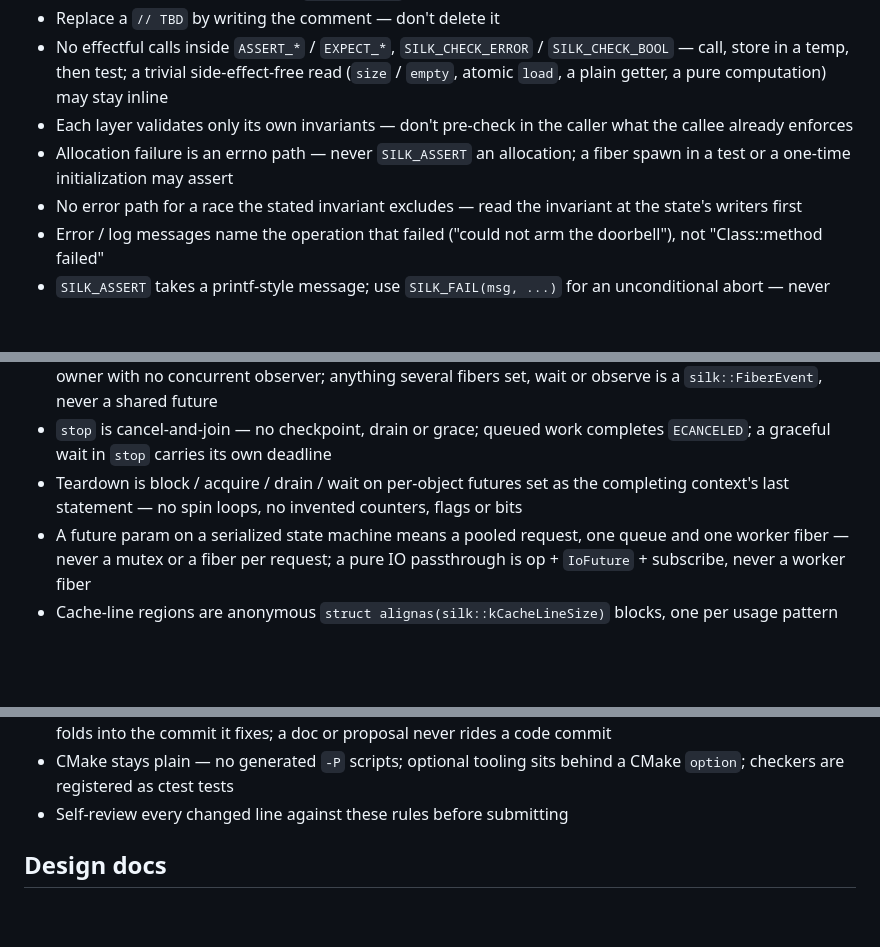
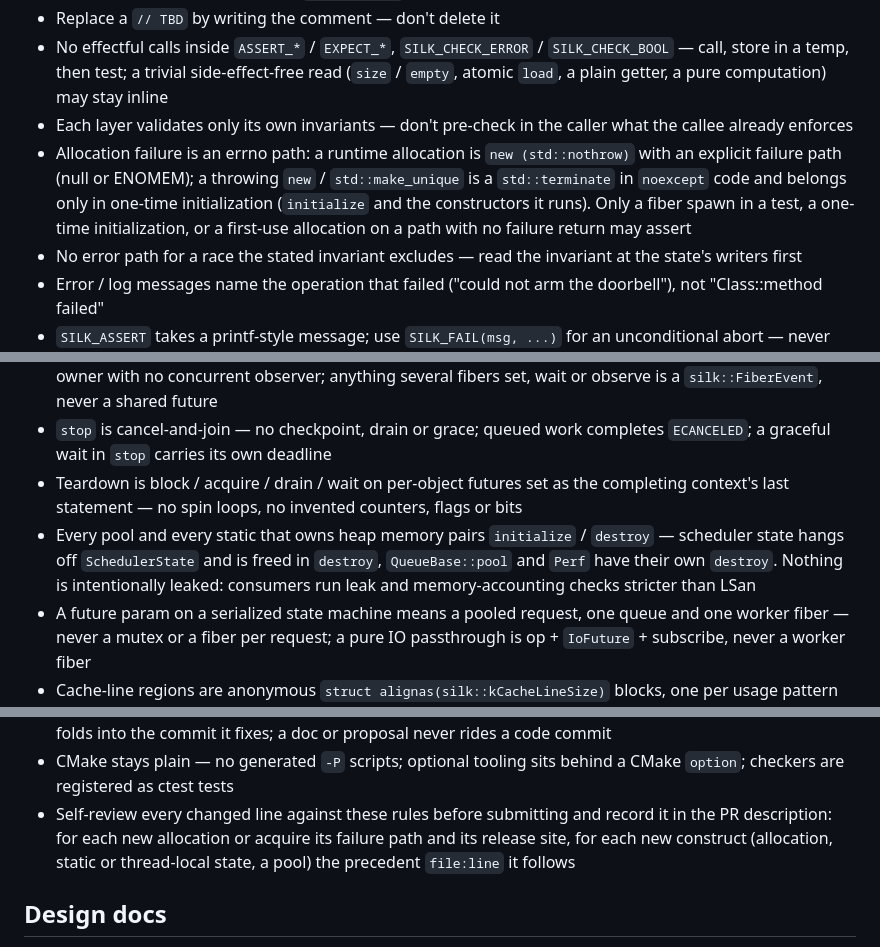
Before and after one commit to ClickHouse/silk, a Markdown page: .claude/CLAUDE.md, 3 parts joined by grey strips. Drawn GitHub-style; blank space fills up the shorter version.

Commit message:
Record the allocation, lifetime and self-review rules in CLAUDE.md
The review of the proxy fiber change found three gaps in the agent
rules. The allocation rule named the errno path but not the mechanism,
so a throwing new inside noexcept code passed self-review; nothing said
that every pool and heap-owning static pairs initialize with destroy or
that consumers run leak and memory-accounting checks stricter than
LSan, so a never-freed static pool looked acceptable; and the
self-review rule asked for a pass over the rules without naming the
questions that catch lifetime defects. The allocation rule now requires
new (std::nothrow) with an explicit failure path for runtime
allocations and confines throwing allocation to one-time
initialization, a new rule pairs every pool and heap-owning static with
destroy, and the self-review rule asks for the failure path, the
release site and the precedent of every new construct in the PR
description.

```diff
--- a/.claude/CLAUDE.md
+++ b/.claude/CLAUDE.md
@@ -110,7 +110,7 @@ Public headers live under `include/silk/<component>/` and are included as `<silk
 - Replace a `// TBD` by writing the comment — don't delete it
 - No effectful calls inside `ASSERT_*` / `EXPECT_*`, `SILK_CHECK_ERROR` / `SILK_CHECK_BOOL` — call, store in a temp, then test; a trivial side-effect-free read (`size` / `empty`, atomic `load`, a plain getter, a pure computation) may stay inline
 - Each layer validates only its own invariants — don't pre-check in the caller what the callee already enforces
-- Allocation failure is an errno path — never `SILK_ASSERT` an allocation; a fiber spawn in a test or a one-time initialization may assert
+- Allocation failure is an errno path: a runtime allocation is `new (std::nothrow)` with an explicit failure path (null or ENOMEM); a throwing `new` / `std::make_unique` is a `std::terminate` in `noexcept` code and belongs only in one-time initialization (`initialize` and the constructors it runs). Only a fiber spawn in a test, a one-time initialization, or a first-use allocation on a path with no failure return may assert
 - No error path for a race the stated invariant excludes — read the invariant at the state's writers first
 - Error / log messages name the operation that failed ("could not arm the doorbell"), not "Class::method failed"
 - `SILK_ASSERT` takes a printf-style message; use `SILK_FAIL(msg, ...)` for an unconditional abort — never `SILK_ERROR` paired with `SILK_ASSERT(false)`
@@ -143,6 +143,7 @@ Public headers live under `include/silk/<component>/` and are included as `<silk
 - A `silk::FiberFuture` is a single-owner completion token — one setter, one waiter; reset only under one owner with no concurrent observer; anything several fibers set, wait or observe is a `silk::FiberEvent`, never a shared future
 - `stop` is cancel-and-join — no checkpoint, drain or grace; queued work completes `ECANCELED`; a graceful wait in `stop` carries its own deadline
 - Teardown is block / acquire / drain / wait on per-object futures set as the completing context's last statement — no spin loops, no invented counters, flags or bits
+- Every pool and every static that owns heap memory pairs `initialize` / `destroy` — scheduler state hangs off `SchedulerState` and is freed in `destroy`, `QueueBase::pool` and `Perf` have their own `destroy`. Nothing is intentionally leaked: consumers run leak and memory-accounting checks stricter than LSan
 - A future param on a serialized state machine means a pooled request, one queue and one worker fiber — never a mutex or a fiber per request; a pure IO passthrough is op + `IoFuture` + subscribe, never a worker fiber
 - Cache-line regions are anonymous `struct alignas(silk::kCacheLineSize)` blocks, one per usage pattern (writer and rate), every member of a hot class inside one, the boundary stated in the region doc; verify with `-fdump-record-layouts`
 - The fences in `FiberSequencer`, the mutex and the stacks record paid-for bugs — when mirroring one of these protocols, carry every fence and its pairing comment, or write out the store-buffer interleaving that proves the omission safe; TSan cannot see a missing fence
@@ -180,7 +181,7 @@ Public headers live under `include/silk/<component>/` and are included as `<silk
 - No `Co-Authored-By` / Claude trailer in commit messages, and no Claude attribution in PR bodies or anywhere else
 - Commit granularity is semantic — a feature and its removal are one commit, a fix to uncommitted work folds into the commit it fixes; a doc or proposal never rides a code commit
 - CMake stays plain — no generated `-P` scripts; optional tooling sits behind a CMake `option`; checkers are registered as ctest tests
-- Self-review every changed line against these rules before submitting
+- Self-review every changed line against these rules before submitting and record it in the PR description: for each new allocation or acquire its failure path and its release site, for each new construct (allocation, static or thread-local state, a pool) the precedent `file:line` it follows
 
 ## Design docs
 
```
